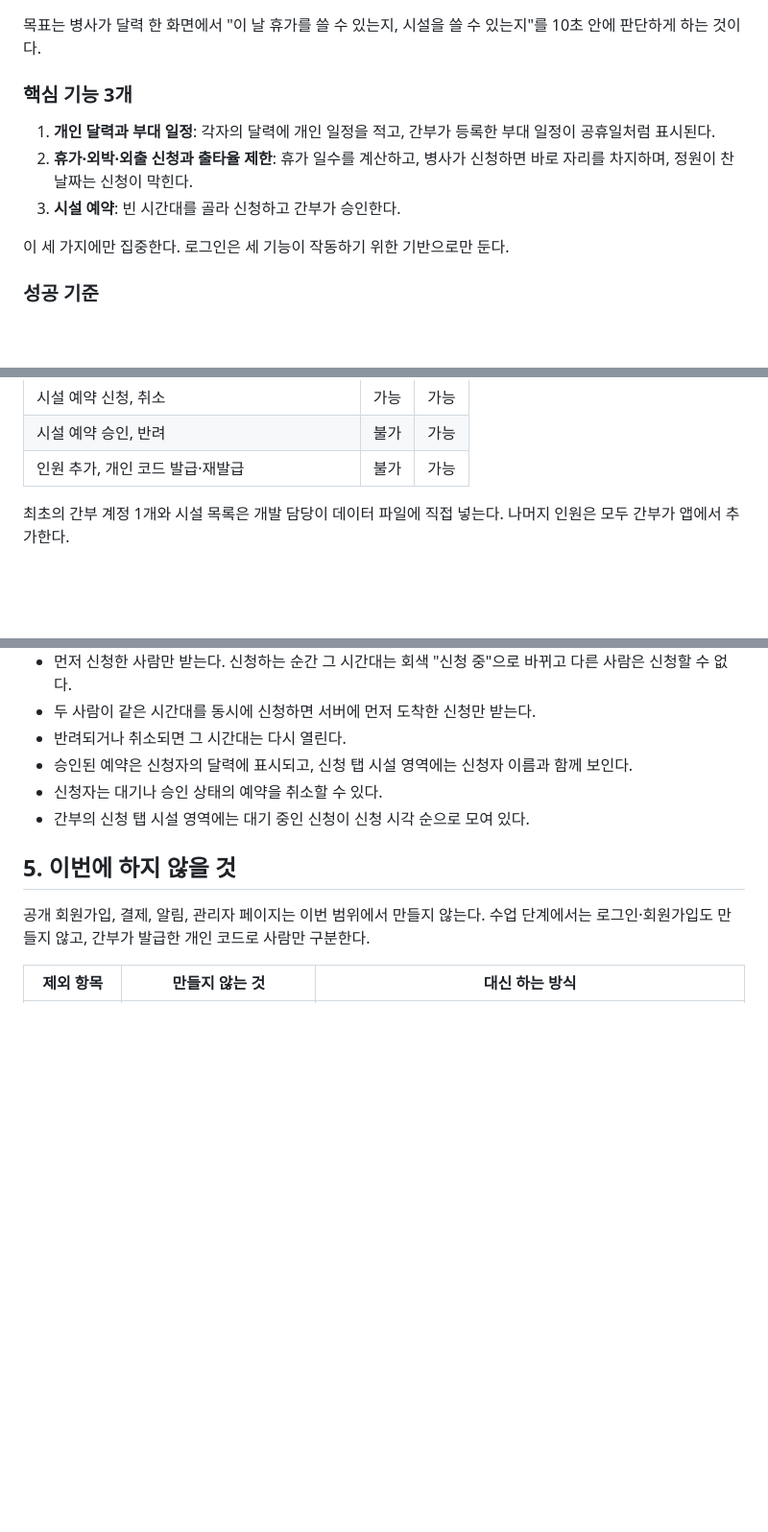
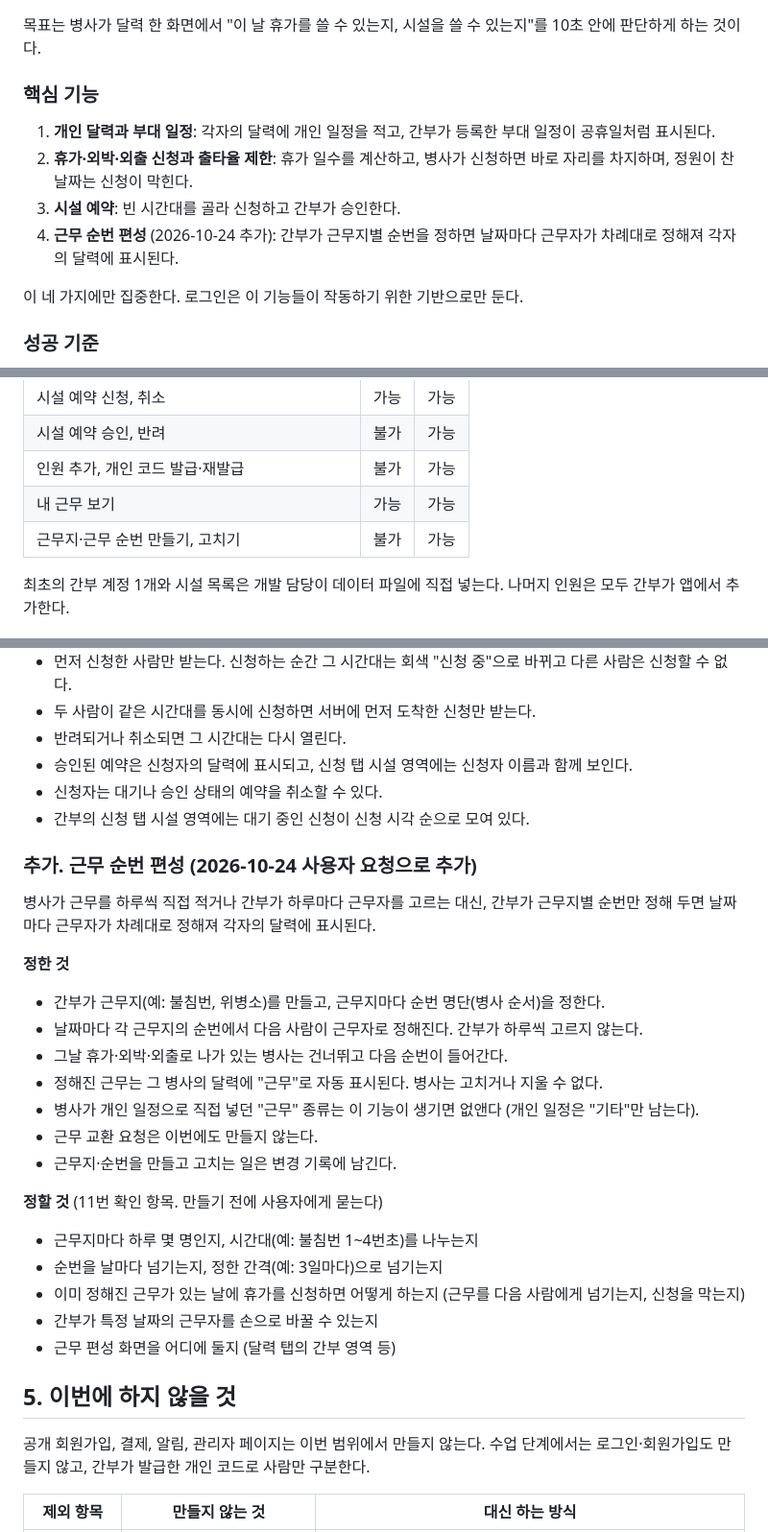
Before and after one commit to haj0un03/basecal, a Markdown page: prd.md, 3 parts joined by grey strips. Shown at 96% size. Rendered like a GitHub page; blank space fills up the shorter version.

```diff
--- a/prd.md
+++ b/prd.md
@@ -19,13 +19,14 @@
 
 목표는 병사가 달력 한 화면에서 "이 날 휴가를 쓸 수 있는지, 시설을 쓸 수 있는지"를 10초 안에 판단하게 하는 것이다.
 
-### 핵심 기능 3개
+### 핵심 기능
 
 1. **개인 달력과 부대 일정**: 각자의 달력에 개인 일정을 적고, 간부가 등록한 부대 일정이 공휴일처럼 표시된다.
 2. **휴가·외박·외출 신청과 출타율 제한**: 휴가 일수를 계산하고, 병사가 신청하면 바로 자리를 차지하며, 정원이 찬 날짜는 신청이 막힌다.
 3. **시설 예약**: 빈 시간대를 골라 신청하고 간부가 승인한다.
+4. **근무 순번 편성** (2026-10-24 추가): 간부가 근무지별 순번을 정하면 날짜마다 근무자가 차례대로 정해져 각자의 달력에 표시된다.
 
-이 세 가지에만 집중한다. 로그인은 세 기능이 작동하기 위한 기반으로만 둔다.
+이 네 가지에만 집중한다. 로그인은 이 기능들이 작동하기 위한 기반으로만 둔다.
 
 ### 성공 기준
 
@@ -53,6 +54,8 @@
 | 시설 예약 신청, 취소 | 가능 | 가능 |
 | 시설 예약 승인, 반려 | 불가 | 가능 |
 | 인원 추가, 개인 코드 발급·재발급 | 불가 | 가능 |
+| 내 근무 보기 | 가능 | 가능 |
+| 근무지·근무 순번 만들기, 고치기 | 불가 | 가능 |
 
 최초의 간부 계정 1개와 시설 목록은 개발 담당이 데이터 파일에 직접 넣는다. 나머지 인원은 모두 간부가 앱에서 추가한다.
 
@@ -180,6 +184,28 @@
 - 신청자는 대기나 승인 상태의 예약을 취소할 수 있다.
 - 간부의 신청 탭 시설 영역에는 대기 중인 신청이 신청 시각 순으로 모여 있다.
 
+### 추가. 근무 순번 편성 (2026-10-24 사용자 요청으로 추가)
+
+병사가 근무를 하루씩 직접 적거나 간부가 하루마다 근무자를 고르는 대신, 간부가 근무지별 순번만 정해 두면 날짜마다 근무자가 차례대로 정해져 각자의 달력에 표시된다.
+
+**정한 것**
+
+- 간부가 근무지(예: 불침번, 위병소)를 만들고, 근무지마다 순번 명단(병사 순서)을 정한다.
+- 날짜마다 각 근무지의 순번에서 다음 사람이 근무자로 정해진다. 간부가 하루씩 고르지 않는다.
+- 그날 휴가·외박·외출로 나가 있는 병사는 건너뛰고 다음 순번이 들어간다.
+- 정해진 근무는 그 병사의 달력에 "근무"로 자동 표시된다. 병사는 고치거나 지울 수 없다.
+- 병사가 개인 일정으로 직접 넣던 "근무" 종류는 이 기능이 생기면 없앤다 (개인 일정은 "기타"만 남는다).
+- 근무 교환 요청은 이번에도 만들지 않는다.
+- 근무지·순번을 만들고 고치는 일은 변경 기록에 남긴다.
+
+**정할 것** (11번 확인 항목. 만들기 전에 사용자에게 묻는다)
+
+- 근무지마다 하루 몇 명인지, 시간대(예: 불침번 1~4번초)를 나누는지
+- 순번을 날마다 넘기는지, 정한 간격(예: 3일마다)으로 넘기는지
+- 이미 정해진 근무가 있는 날에 휴가를 신청하면 어떻게 하는지 (근무를 다음 사람에게 넘기는지, 신청을 막는지)
+- 간부가 특정 날짜의 근무자를 손으로 바꿀 수 있는지
+- 근무 편성 화면을 어디에 둘지 (달력 탭의 간부 영역 등)
+
 ## 5. 이번에 하지 않을 것
 
 공개 회원가입, 결제, 알림, 관리자 페이지는 이번 범위에서 만들지 않는다. 수업 단계에서는 로그인·회원가입도 만들지 않고, 간부가 발급한 개인 코드로 사람만 구분한다.
```
Also changed, not shown: other parts of prd.md (+4 -1 lines), CLAUDE.md (+4 -3 lines), current_status.md (+10 -4 lines).
